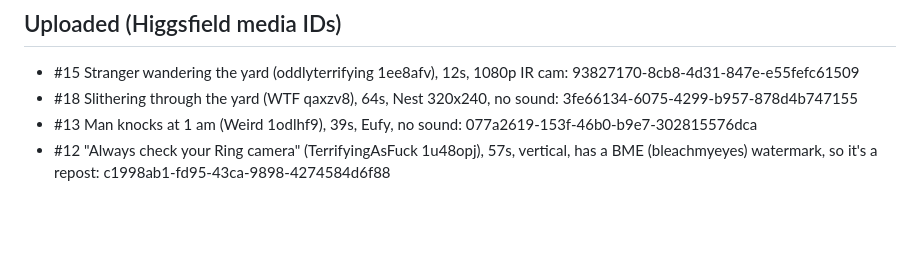
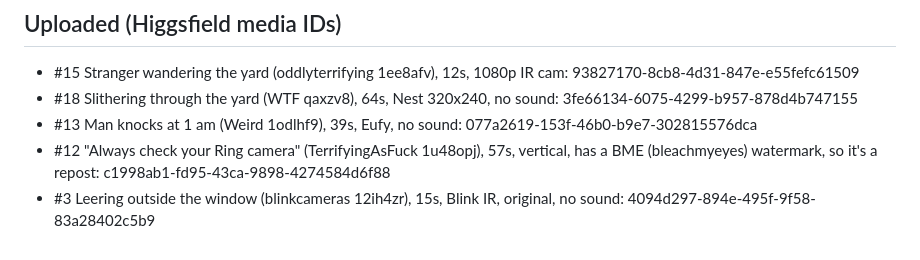
Before and after one commit to loulouoo/loulou, a Markdown page: real-scary/REDDIT30.md, the part around the change. Rendered like a GitHub page; blank space fills up the shorter version.

Commit message:
Record uploaded window clip
Co-Authored-By: Claude Opus 5.5 <noreply@anthropic.com>
Claude-Session: https://claude.ai/code/session_015V72N1T3Beret166EsTcrj

```diff
--- a/real-scary/REDDIT30.md
+++ b/real-scary/REDDIT30.md
@@ -41,3 +41,4 @@ Found via Reddit search results. Reddit blocks me from opening posts, so some ma
 - #18 Slithering through the yard (WTF qaxzv8), 64s, Nest 320x240, no sound: 3fe66134-6075-4299-b957-878d4b747155
 - #13 Man knocks at 1 am (Weird 1odlhf9), 39s, Eufy, no sound: 077a2619-153f-46b0-b9e7-302815576dca
 - #12 "Always check your Ring camera" (TerrifyingAsFuck 1u48opj), 57s, vertical, has a BME (bleachmyeyes) watermark, so it's a repost: c1998ab1-fd95-43ca-9898-4274584d6f88
+- #3 Leering outside the window (blinkcameras 12ih4zr), 15s, Blink IR, original, no sound: 4094d297-894e-495f-9f58-83a28402c5b9
```
